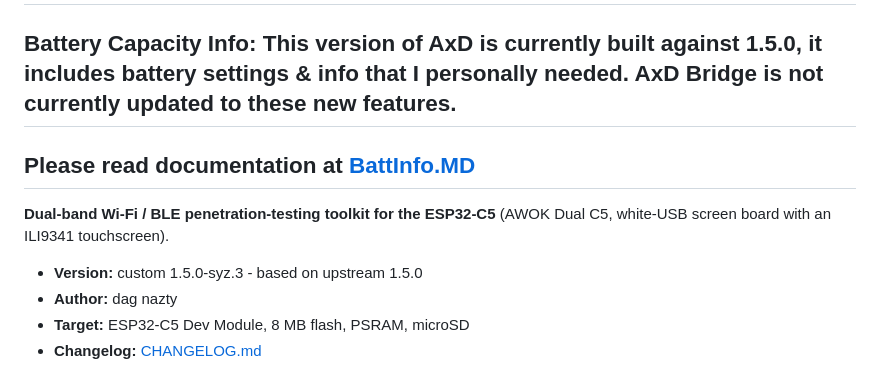
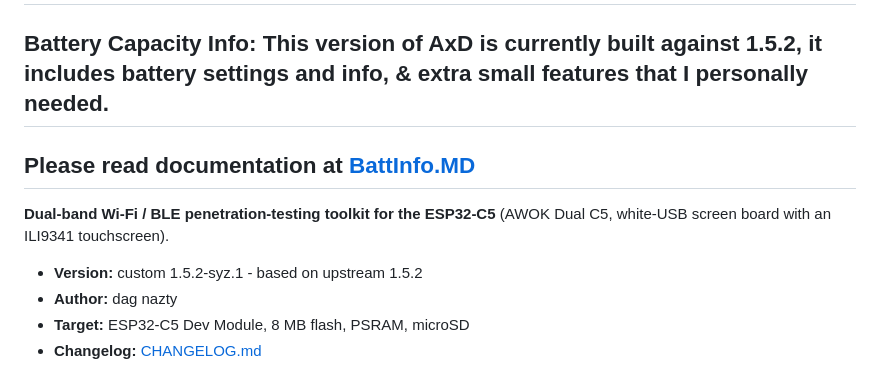
Before and after one commit to syzmonz/awokxdag, a Markdown page: README.md, the part around the change. Drawn GitHub-style.

```diff
--- a/README.md
+++ b/README.md
@@ -2,13 +2,13 @@
 
 # ALL CREDITS BELONG TO DAGNAZTY. THIS IS NOT MY FIRMWARE. PLEASE SEE ORIGINAL AT https://github.com/dagnazty/awokxdag
 
-## Battery Capacity Info: This version of AxD is currently built against 1.5.0, it includes battery settings & info that I personally needed. AxD Bridge is not currently updated to these new features.
+## Battery Capacity Info: This version of AxD is currently built against 1.5.2, it includes battery settings and info, & extra small features that I personally needed.
 ## Please read documentation at [BattInfo.MD](BattInfo.md)
 
 **Dual-band Wi-Fi / BLE penetration-testing toolkit for the ESP32-C5** (AWOK Dual
 C5, white-USB screen board with an ILI9341 touchscreen).
 
-- **Version:** custom 1.5.0-syz.3 - based on upstream 1.5.0
+- **Version:** custom 1.5.2-syz.1 - based on upstream 1.5.2
 - **Author:** dag nazty
 - **Target:** ESP32-C5 Dev Module, 8 MB flash, PSRAM, microSD
 - **Changelog:** [CHANGELOG.md](CHANGELOG.md)
```
